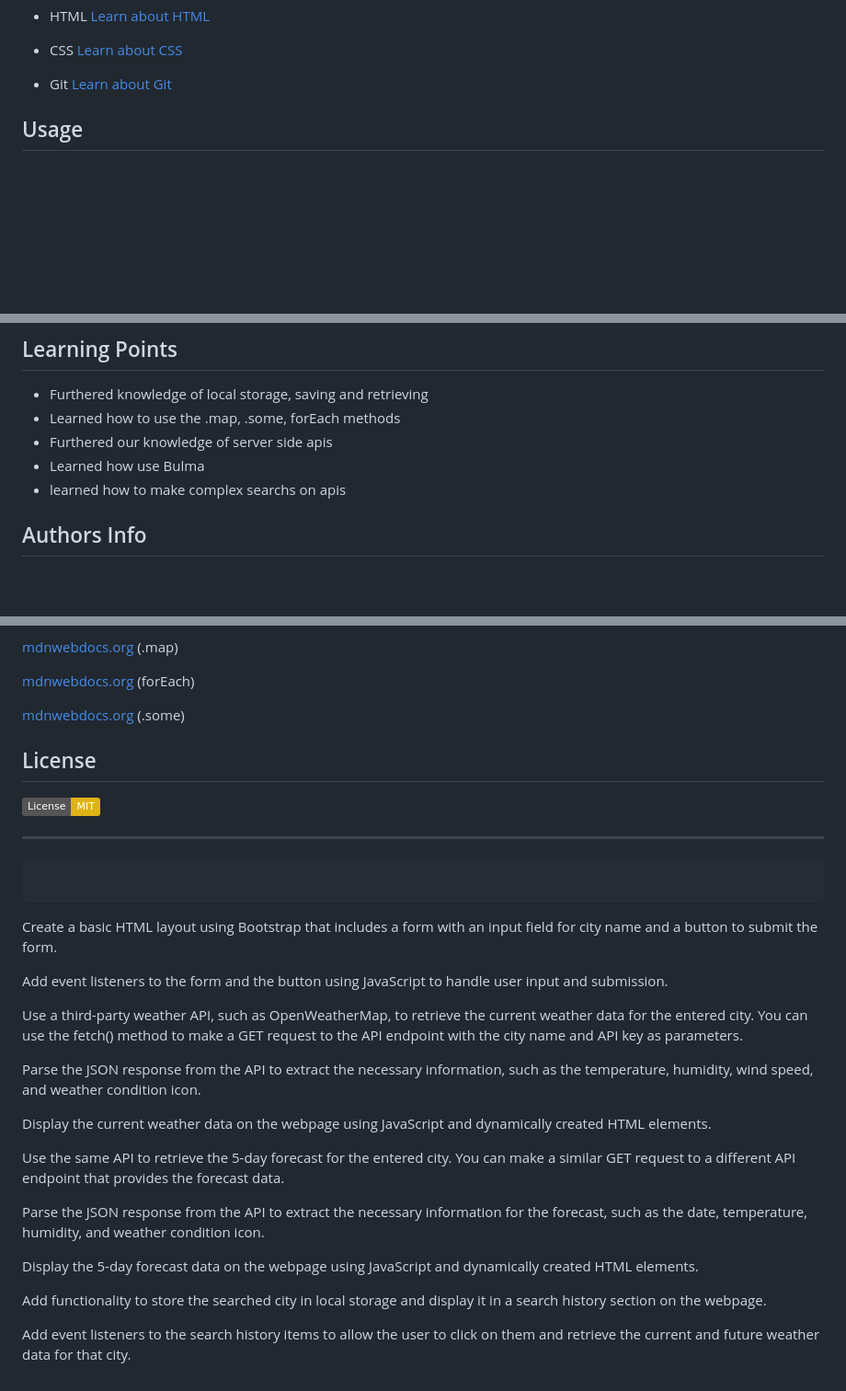
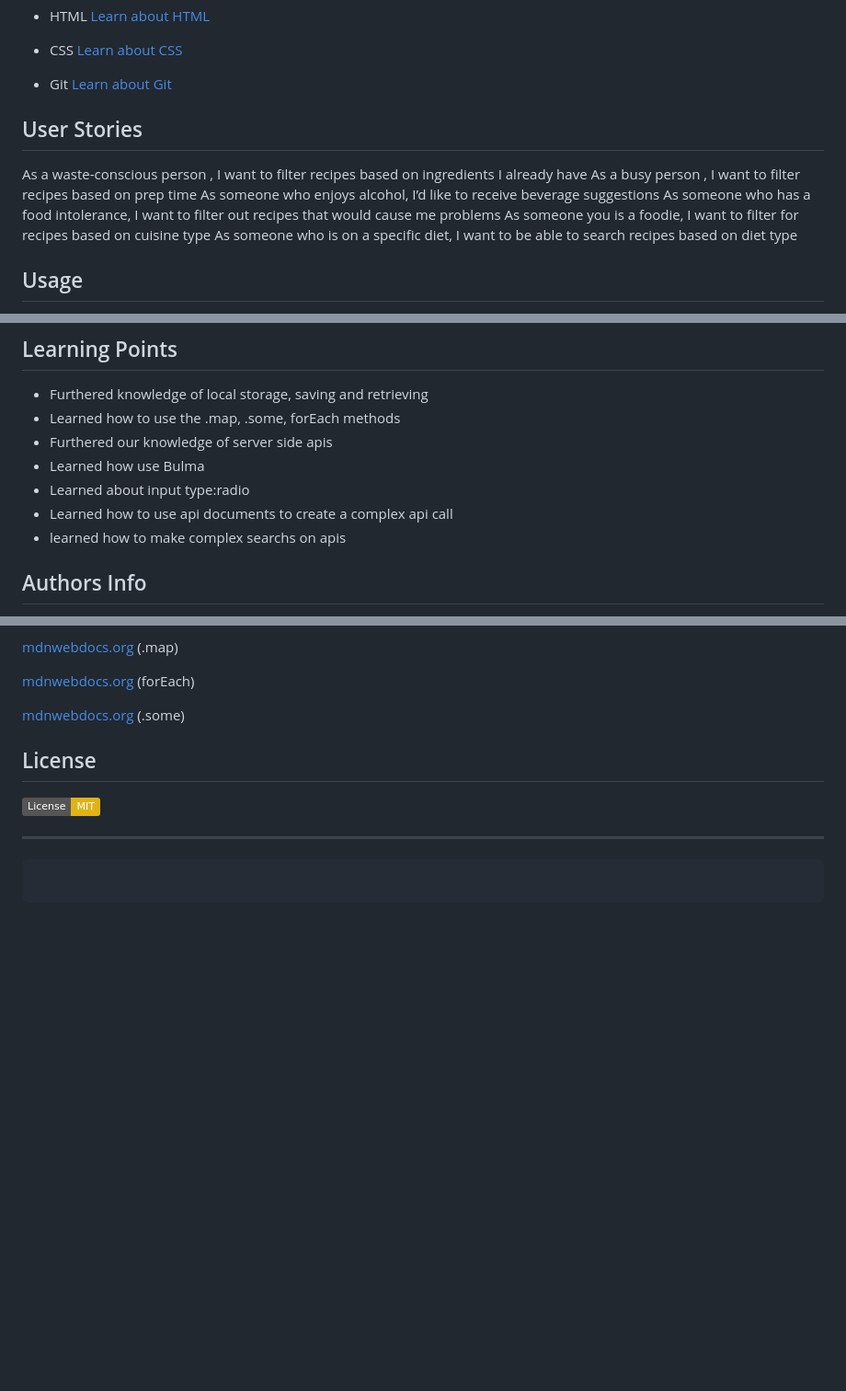
Before and after one commit to DidrikLindberg/savvy-chef, a Markdown page: README.md, 3 parts joined by grey strips. Shown: that part at 92% size. Rendered like a GitHub page; badges without logos; blank space fills up the shorter version.

Commit message:
"added user stories to read me"

````diff
--- a/README.md
+++ b/README.md
@@ -34,6 +34,15 @@ This app was created to address the common problem faced by users who struggle t
 
 - Git
   [Learn about Git](https://git-scm.com/)
+
+## User Stories
+
+As a waste-conscious person , I want to filter recipes based on ingredients I already have
+As a busy person , I want to filter recipes based on prep time
+As someone who enjoys alcohol, I’d like to receive beverage suggestions
+As someone who has a food intolerance, I want to filter out recipes that would cause me problems
+As someone you is a foodie, I want to filter for recipes based on cuisine type
+As someone who is on a specific diet, I want to be able to search recipes based on diet type
 
 ## Usage
 
@@ -93,6 +102,8 @@ I wanted to highlight this code snippet because this code is by far the most com
 - Learned how to use the .map, .some, forEach methods
 - Furthered our knowledge of server side apis
 - Learned how use Bulma
+- Learned about input type:radio
+- Learned how to use api documents to create a complex api call
 - learned how to make complex searchs on apis
 
 ## Authors Info
@@ -141,23 +152,3 @@ Didrik Lindberg
 ```
 
 ```
-
-Create a basic HTML layout using Bootstrap that includes a form with an input field for city name and a button to submit the form.
-
-Add event listeners to the form and the button using JavaScript to handle user input and submission.
-
-Use a third-party weather API, such as OpenWeatherMap, to retrieve the current weather data for the entered city. You can use the fetch() method to make a GET request to the API endpoint with the city name and API key as parameters.
-
-Parse the JSON response from the API to extract the necessary information, such as the temperature, humidity, wind speed, and weather condition icon.
-
-Display the current weather data on the webpage using JavaScript and dynamically created HTML elements.
-
-Use the same API to retrieve the 5-day forecast for the entered city. You can make a similar GET request to a different API endpoint that provides the forecast data.
-
-Parse the JSON response from the API to extract the necessary information for the forecast, such as the date, temperature, humidity, and weather condition icon.
-
-Display the 5-day forecast data on the webpage using JavaScript and dynamically created HTML elements.
-
-Add functionality to store the searched city in local storage and display it in a search history section on the webpage.
-
-Add event listeners to the search history items to allow the user to click on them and retrieve the current and future weather data for that city.
````
